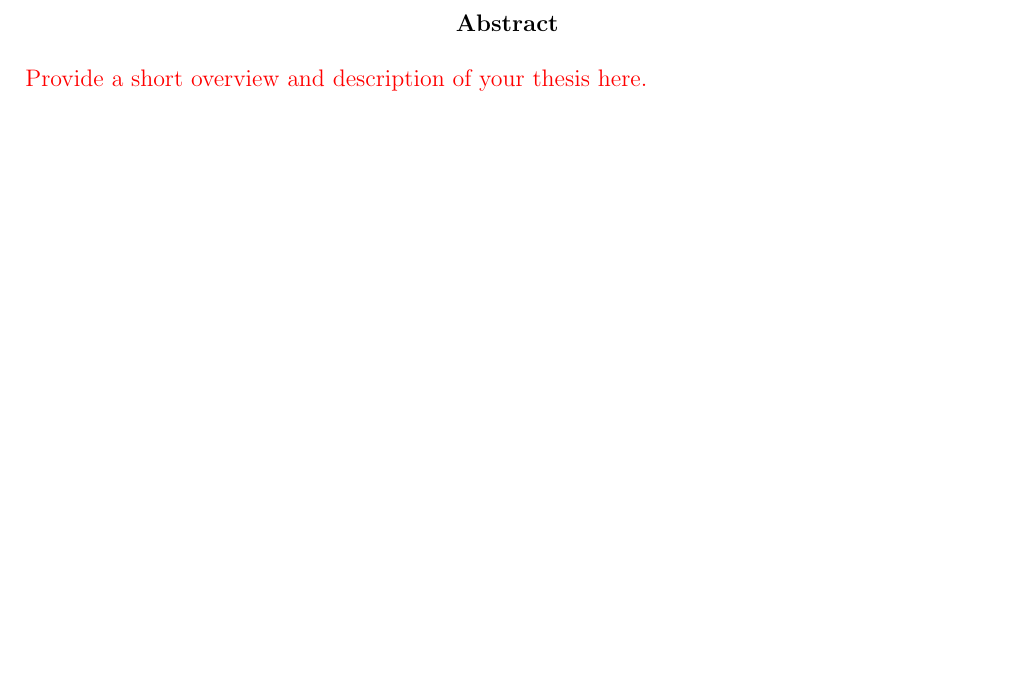
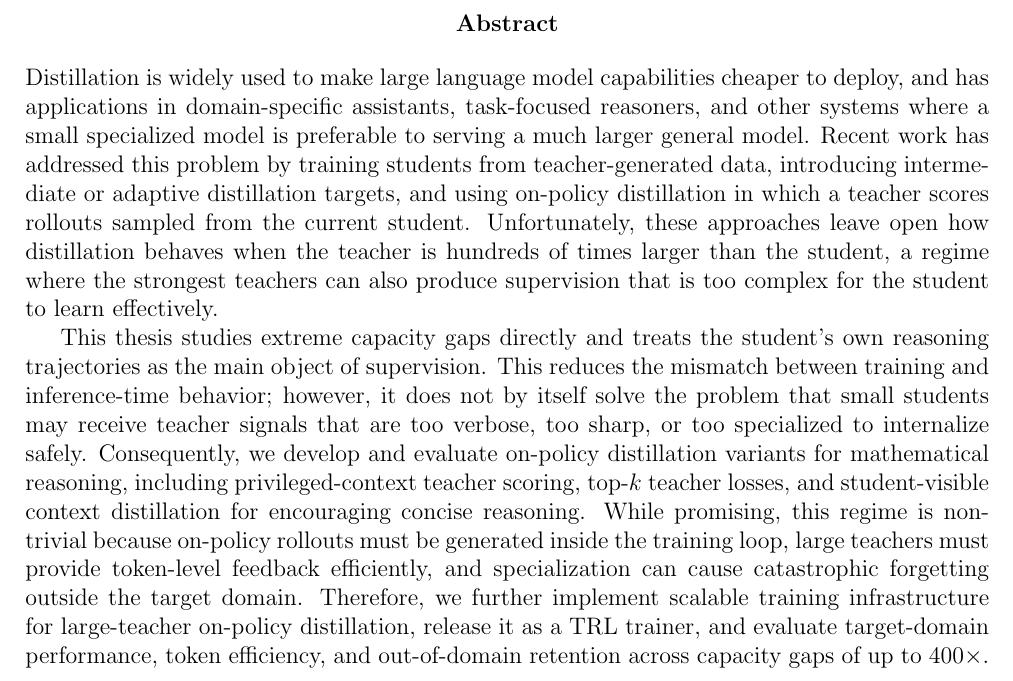
Before and after one commit to cmpatino/msc-thesis, a LaTeX thesis (main.tex, which reads sections/abstract.tex): part of page 3 of 36, cut so that both start at the same text, the shorter picture padded with empty space. Compiled offline with pdfLaTeX.

Commit message:
First abstract draft

```diff
--- a/sections/abstract.tex
+++ b/sections/abstract.tex
@@ -1,3 +1,5 @@
 \begin{abstract}
-\red{Provide a short overview and description of your thesis here.}
+Distillation is widely used to make large language model capabilities cheaper to deploy, and has applications in domain-specific assistants, task-focused reasoners, and other systems where a small specialized model is preferable to serving a much larger general model. Recent work has addressed this problem by training students from teacher-generated data, introducing intermediate or adaptive distillation targets, and using on-policy distillation in which a teacher scores rollouts sampled from the current student. Unfortunately, these approaches leave open how distillation behaves when the teacher is hundreds of times larger than the student, a regime where the strongest teachers can also produce supervision that is too complex for the student to learn effectively.
+
+This thesis studies extreme capacity gaps directly and treats the student's own reasoning trajectories as the main object of supervision. This reduces the mismatch between training and inference-time behavior; however, it does not by itself solve the problem that small students may receive teacher signals that are too verbose, too sharp, or too specialized to internalize safely. Consequently, we develop and evaluate on-policy distillation variants for mathematical reasoning, including privileged-context teacher scoring, top-$k$ teacher losses, and student-visible context distillation for encouraging concise reasoning. While promising, this regime is non-trivial because on-policy rollouts must be generated inside the training loop, large teachers must provide token-level feedback efficiently, and specialization can cause catastrophic forgetting outside the target domain. Therefore, we further implement scalable training infrastructure for large-teacher on-policy distillation, release it as a TRL trainer, and evaluate target-domain performance, token efficiency, and out-of-domain retention across capacity gaps of up to 400$\times$.
 \end{abstract}
```
